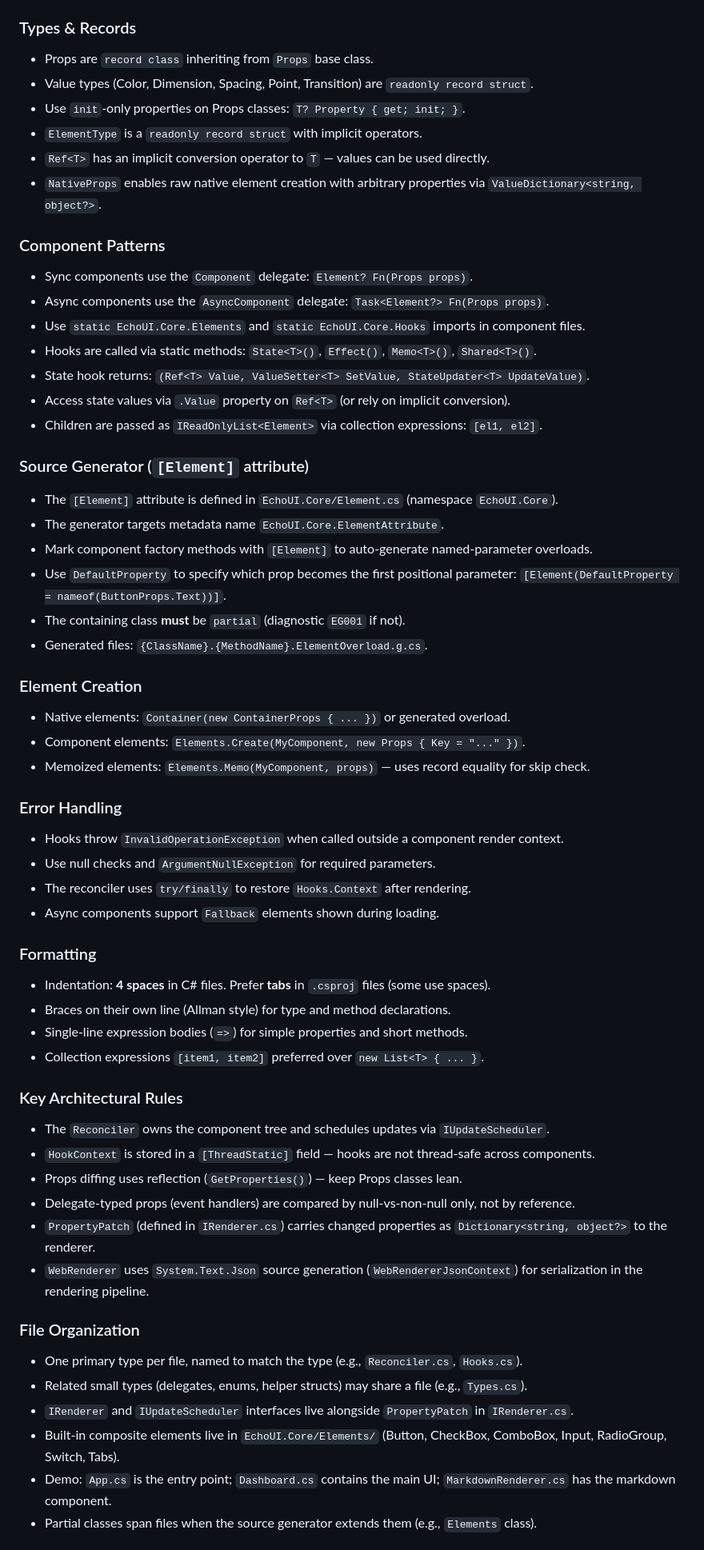
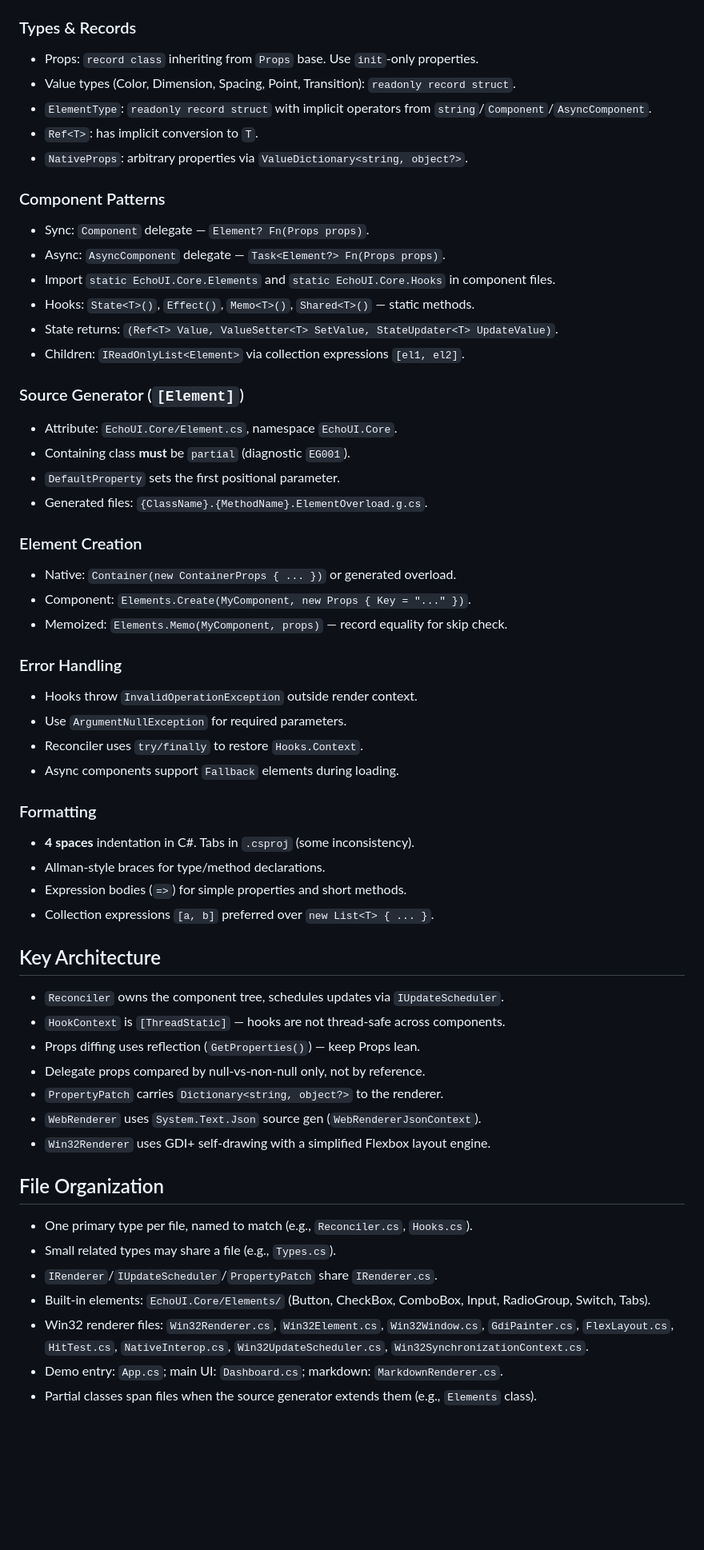
Before and after one commit to imxcstar/EchoUI, a Markdown page: AGENTS.md, the part around one of its changes. Shown at 80% size. Drawn GitHub-style; blank space fills up the shorter version.

```diff
--- a/AGENTS.md
+++ b/AGENTS.md
@@ -75,73 +72,66 @@ There is no linter, formatter, CI/CD pipeline, or `.editorconfig`.
 
 ### Types & Records
 
-- Props are `record class` inheriting from `Props` base class.
-- Value types (Color, Dimension, Spacing, Point, Transition) are `readonly record struct`.
-- Use `init`-only properties on Props classes: `T? Property { get; init; }`.
-- `ElementType` is a `readonly record struct` with implicit operators.
-- `Ref<T>` has an implicit conversion operator to `T` — values can be used directly.
-- `NativeProps` enables raw native element creation with arbitrary properties via
-  `ValueDictionary<string, object?>`.
+- Props: `record class` inheriting from `Props` base. Use `init`-only properties.
+- Value types (Color, Dimension, Spacing, Point, Transition): `readonly record struct`.
+- `ElementType`: `readonly record struct` with implicit operators from `string`/`Component`/`AsyncComponent`.
+- `Ref<T>`: has implicit conversion to `T`.
+- `NativeProps`: arbitrary properties via `ValueDictionary<string, object?>`.
 
 ### Component Patterns
 
-- Sync components use the `Component` delegate: `Element? Fn(Props props)`.
-- Async components use the `AsyncComponent` delegate: `Task<Element?> Fn(Props props)`.
-- Use `static EchoUI.Core.Elements` and `static EchoUI.Core.Hooks` imports in component files.
-- Hooks are called via static methods: `State<T>()`, `Effect()`, `Memo<T>()`, `Shared<T>()`.
-- State hook returns: `(Ref<T> Value, ValueSetter<T> SetValue, StateUpdater<T> UpdateValue)`.
-- Access state values via `.Value` property on `Ref<T>` (or rely on implicit conversion).
-- Children are passed as `IReadOnlyList<Element>` via collection expressions: `[el1, el2]`.
+- Sync: `Component` delegate — `Element? Fn(Props props)`.
+- Async: `AsyncComponent` delegate — `Task<Element?> Fn(Props props)`.
+- Import `static EchoUI.Core.Elements` and `static EchoUI.Core.Hooks` in component files.
+- Hooks: `State<T>()`, `Effect()`, `Memo<T>()`, `Shared<T>()` — static methods.
+- State returns: `(Ref<T> Value, ValueSetter<T> SetValue, StateUpdater<T> UpdateValue)`.
+- Children: `IReadOnlyList<Element>` via collection expressions `[el1, el2]`.
 
-### Source Generator (`[Element]` attribute)
+### Source Generator (`[Element]`)
 
-- The `[Element]` attribute is defined in `EchoUI.Core/Element.cs` (namespace `EchoUI.Core`).
-- The generator targets metadata name `EchoUI.Core.ElementAttribute`.
-- Mark component factory methods with `[Element]` to auto-generate named-parameter overloads.
-- Use `DefaultProperty` to specify which prop becomes the first positional parameter:
-  `[Element(DefaultProperty = nameof(ButtonProps.Text))]`.
-- The containing class **must** be `partial` (diagnostic `EG001` if not).
+- Attribute: `EchoUI.Core/Element.cs`, namespace `EchoUI.Core`.
+- Containing class **must** be `partial` (diagnostic `EG001`).
+- `DefaultProperty` sets the first positional parameter.
 - Generated files: `{ClassName}.{MethodName}.ElementOverload.g.cs`.
 
 ### Element Creation
 
-- Native elements: `Container(new ContainerProps { ... })` or generated overload.
-- Component elements: `Elements.Create(MyComponent, new Props { Key = "..." })`.
-- Memoized elements: `Elements.Memo(MyComponent, props)` — uses record equality for skip check.
+- Native: `Container(new ContainerProps { ... })` or generated overload.
+- Component: `Elements.Create(MyComponent, new Props { Key = "..." })`.
+- Memoized: `Elements.Memo(MyComponent, props)` — record equality for skip check.
 
 ### Error Handling
 
-- Hooks throw `InvalidOperationException` when called outside a component render context.
-- Use null checks and `ArgumentNullException` for required parameters.
-- The reconciler uses `try/finally` to restore `Hooks.Context` after rendering.
-- Async components support `Fallback` elements shown during loading.
+- Hooks throw `InvalidOperationException` outside render context.
+- Use `ArgumentNullException` for required parameters.
+- Reconciler uses `try/finally` to restore `Hooks.Context`.
+- Async components support `Fallback` elements during loading.
 
 ### Formatting
 
-- Indentation: **4 spaces** in C# files. Prefer **tabs** in `.csproj` files (some use spaces).
-- Braces on their own line (Allman style) for type and method declarations.
-- Single-line expression bodies (`=>`) for simple properties and short methods.
-- Collection expressions `[item1, item2]` preferred over `new List<T> { ... }`.
+- **4 spaces** indentation in C#. Tabs in `.csproj` (some inconsistency).
+- Allman-style braces for type/method declarations.
+- Expression bodies (`=>`) for simple properties and short methods.
+- Collection expressions `[a, b]` preferred over `new List<T> { ... }`.
 
-### Key Architectural Rules
+## Key Architecture
 
-- The `Reconciler` owns the component tree and schedules updates via `IUpdateScheduler`.
-- `HookContext` is stored in a `[ThreadStatic]` field — hooks are not thread-safe across components.
-- Props diffing uses reflection (`GetProperties()`) — keep Props classes lean.
-- Delegate-typed props (event handlers) are compared by null-vs-non-null only, not by reference.
-- `PropertyPatch` (defined in `IRenderer.cs`) carries changed properties as
-  `Dictionary<string, object?>` to the renderer.
-- `WebRenderer` uses `System.Text.Json` source generation (`WebRendererJsonContext`) for
-  serialization in the rendering pipeline.
+- `Reconciler` owns the component tree, schedules updates via `IUpdateScheduler`.
+- `HookContext` is `[ThreadStatic]` — hooks are not thread-safe across components.
+- Props diffing uses reflection (`GetProperties()`) — keep Props lean.
+- Delegate props compared by null-vs-non-null only, not by reference.
+- `PropertyPatch` carries `Dictionary<string, object?>` to the renderer.
+- `WebRenderer` uses `System.Text.Json` source gen (`WebRendererJsonContext`).
+- `Win32Renderer` uses GDI+ self-drawing with a simplified Flexbox layout engine.
 
-### File Organization
+## File Organization
 
-- One primary type per file, named to match the type (e.g., `Reconciler.cs`, `Hooks.cs`).
-- Related small types (delegates, enums, helper structs) may share a file (e.g., `Types.cs`).
-- `IRenderer` and `IUpdateScheduler` interfaces live alongside `PropertyPatch` in `IRenderer.cs`.
-- Built-in composite elements live in `EchoUI.Core/Elements/` (Button, CheckBox, ComboBox,
-  Input, RadioGroup, Switch, Tabs).
-- Demo: `App.cs` is the entry point; `Dashboard.cs` contains the main UI; `MarkdownRenderer.cs`
-  has the markdown component.
+- One primary type per file, named to match (e.g., `Reconciler.cs`, `Hooks.cs`).
+- Small related types may share a file (e.g., `Types.cs`).
+- `IRenderer`/`IUpdateScheduler`/`PropertyPatch` share `IRenderer.cs`.
+- Built-in elements: `EchoUI.Core/Elements/` (Button, CheckBox, ComboBox, Input, RadioGroup, Switch, Tabs).
+- Win32 renderer files: `Win32Renderer.cs`, `Win32Element.cs`, `Win32Window.cs`, `GdiPainter.cs`,
+  `FlexLayout.cs`, `HitTest.cs`, `NativeInterop.cs`, `Win32UpdateScheduler.cs`, `Win32SynchronizationContext.cs`.
+- Demo entry: `App.cs`; main UI: `Dashboard.cs`; markdown: `MarkdownRenderer.cs`.
 - Partial classes span files when the source generator extends them (e.g., `Elements` class).
 
```
Also changed, not shown: other parts of AGENTS.md (+37 -40 lines), README.md (added, +191 -0 lines), README.zh-CN.md (added, +191 -0 lines).
